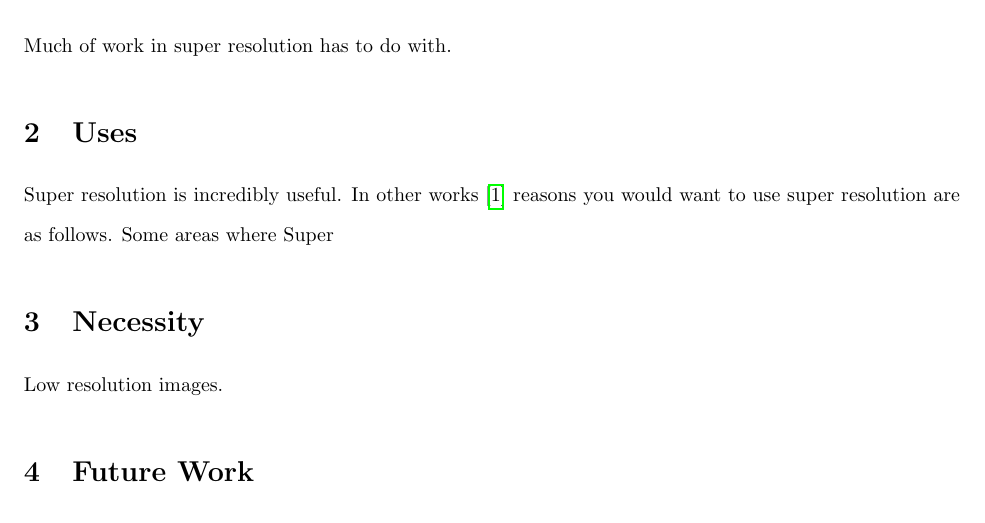
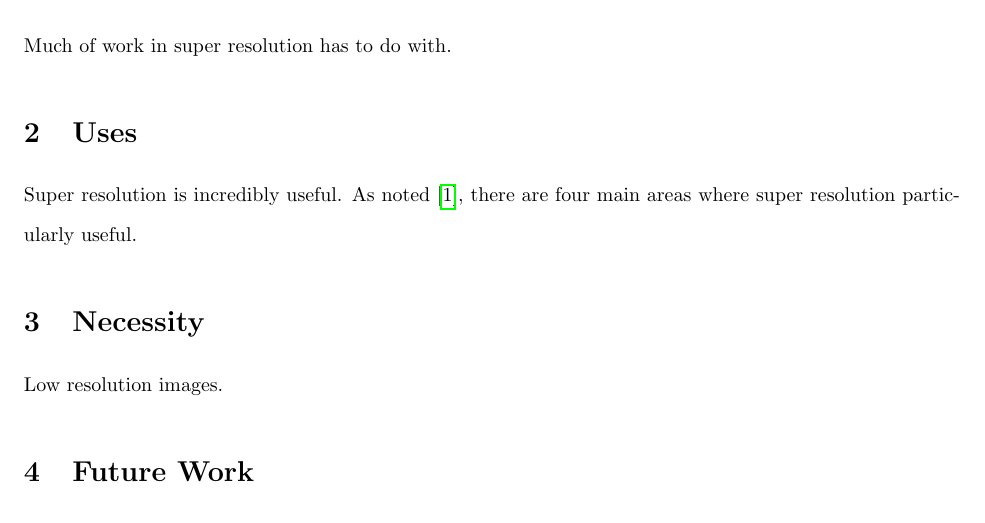
Before and after one commit to MichaelStergianis/MATH4042-project, a LaTeX document (progress-report/progress-report.tex): part of the page, cut so that both start at the same text. Compiled offline with pdfLaTeX.

Commit message:
Rewording para for merge

```diff
--- a/progress-report/progress-report.tex
+++ b/progress-report/progress-report.tex
@@ -26,9 +26,9 @@ Much of work in super resolution has to do with.
 %
 \section{Uses}
 \label{sec:uses}
-Super resolution is incredibly useful. In other works \cite{Yang2010ImageSH} reasons you
-would want to use super resolution are as follows. Some areas where
-Super
+Super resolution is incredibly useful. As noted
+\cite{Yang2010ImageSH}, there are four main areas where super
+resolution particularly useful.
 %
 %
 \section{Necessity}
```
